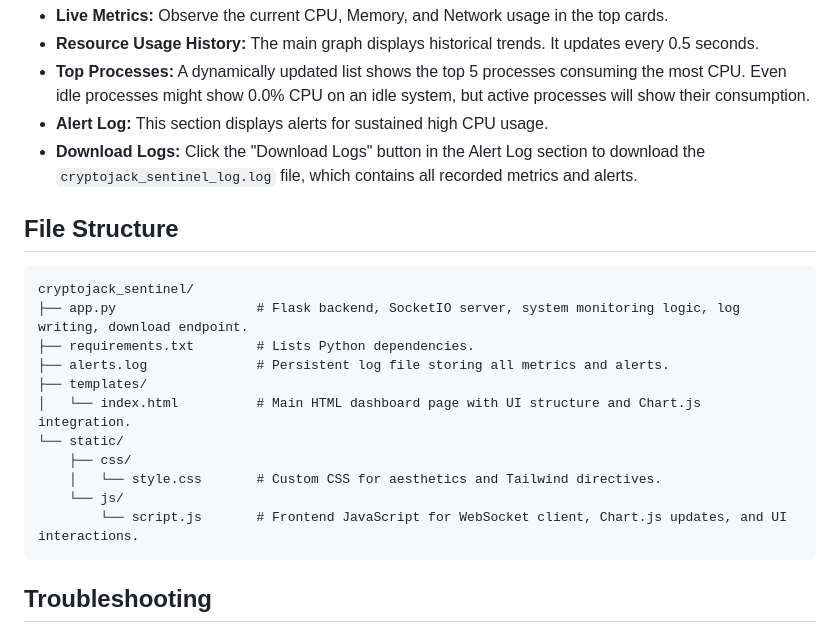
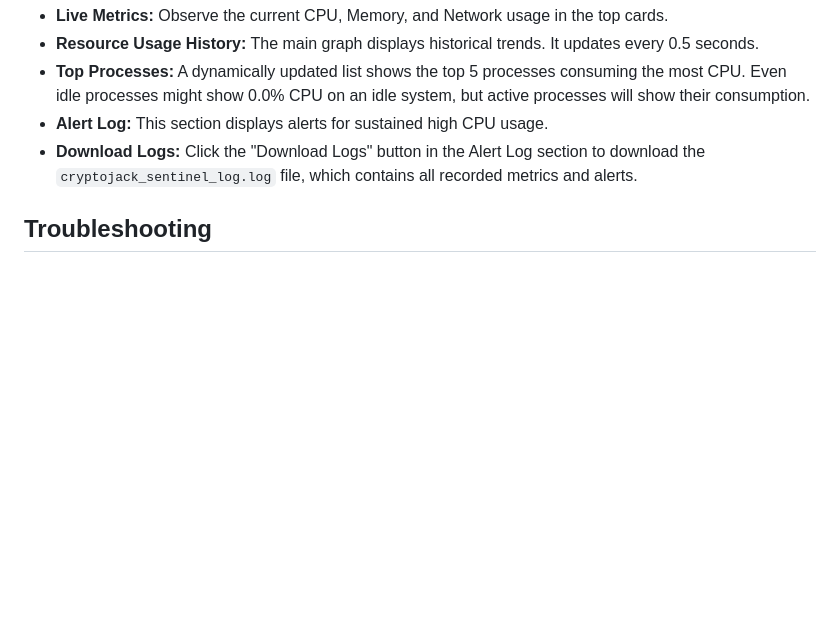
Before and after one commit to vishnuvrj7/CryptojackSentinal, a Markdown page: README.md, the part around the change. Rendered like a GitHub page; blank space fills up the shorter version.

````diff
--- a/README.md
+++ b/README.md
@@ -129,22 +129,6 @@ You should now see the Cryptojack Sentinel dashboard displaying real-time system
 - **Alert Log:** This section displays alerts for sustained high CPU usage.
 - **Download Logs:** Click the "Download Logs" button in the Alert Log section to download the `cryptojack_sentinel_log.log` file, which contains all recorded metrics and alerts.
 
-## File Structure
-
-```
-cryptojack_sentinel/
-├── app.py                  # Flask backend, SocketIO server, system monitoring logic, log writing, download endpoint.
-├── requirements.txt        # Lists Python dependencies.
-├── alerts.log              # Persistent log file storing all metrics and alerts.
-├── templates/
-│   └── index.html          # Main HTML dashboard page with UI structure and Chart.js integration.
-└── static/
-    ├── css/
-    │   └── style.css       # Custom CSS for aesthetics and Tailwind directives.
-    └── js/
-        └── script.js       # Frontend JavaScript for WebSocket client, Chart.js updates, and UI interactions.
-```
-
 ## Troubleshooting
 
 ### TypeError: `run_simple() got an unexpected keyword argument 'allow_unsafe_werkzeug':`
````
